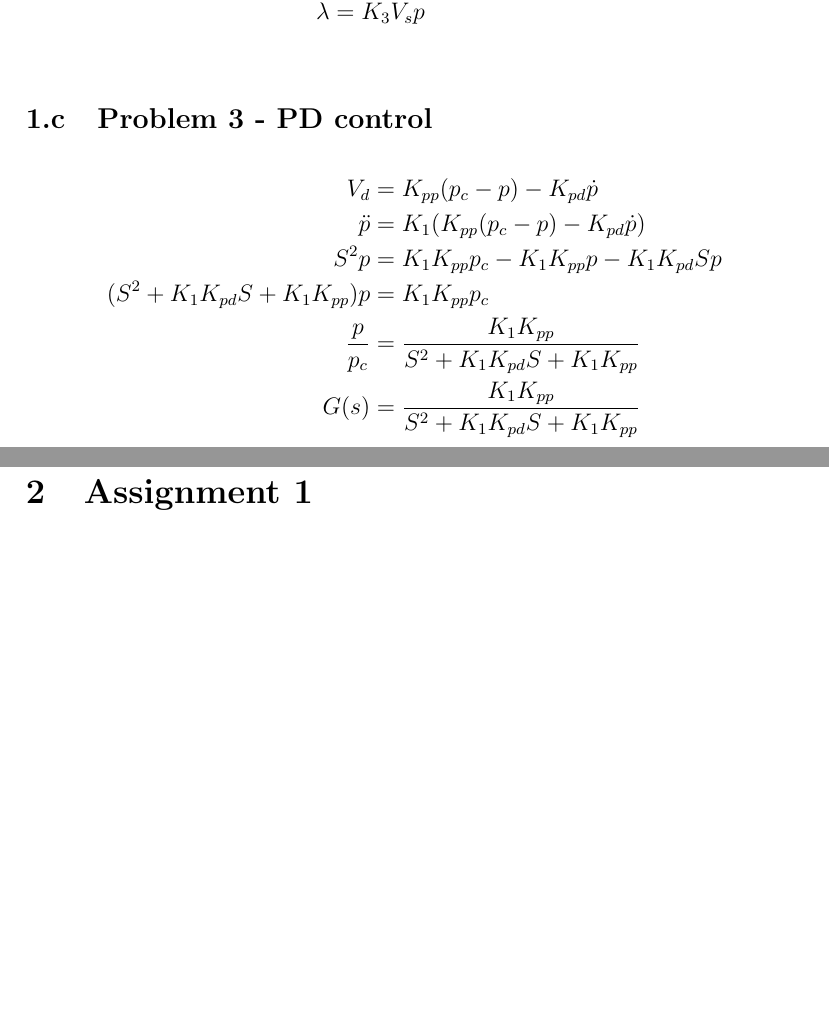
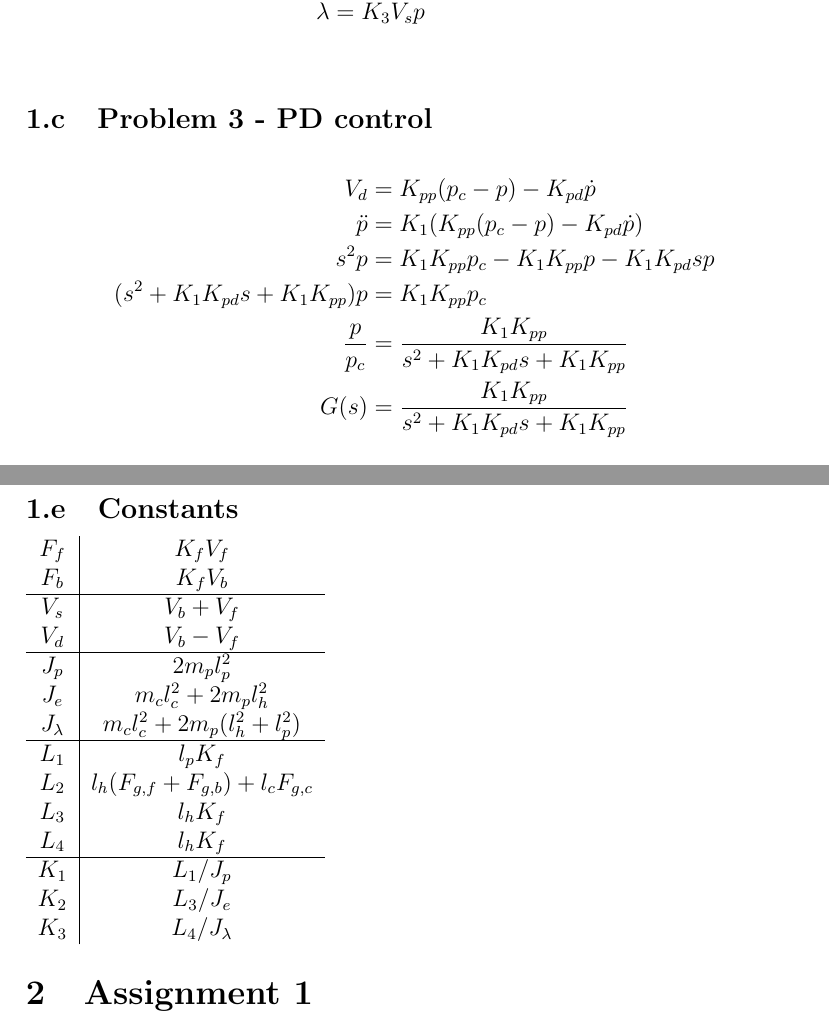
Before and after one commit to theodorklauritzen/TTK4115_Helikopter_lab, a LaTeX document (rapport/main.tex, which reads rapport/preparation1.tex): two parts of pages 3 and 4 of 5 before the commit and two parts of pages 3 and 5 of 5 after it, joined at a grey line, cut so that both start at the same text, the shorter picture padded with empty space. Compiled offline with pdfLaTeX.

Commit message:
feat: Add table with constants

```diff
--- a/rapport/preparation1.tex
+++ b/rapport/preparation1.tex
@@ -62,10 +62,10 @@
 \begin{align*}
     V_d &= K_{pp} (p_c - p) - K_{pd} \dot{p}\\
     \ddot{p} &= K_1 (K_{pp} (p_c - p) - K_{pd} \dot{p})\\
-    S^2 p &= K_1 K_{pp} p_c - K_1 K_{pp} p - K_1 K_{pd} S p\\
-    (S^2 + K_1 K_{pd} S + K_1 K_{pp}) p &= K_1 K_{pp} p_c\\
-    \frac{p}{p_c} &= \frac{K_1 K_{pp}}{S^2 + K_1 K_{pd} S + K_1 K_{pp}}\\
-    G(s) &= \frac{K_1 K_{pp}}{S^2 + K_1 K_{pd} S + K_1 K_{pp}}\\
+    s^2 p &= K_1 K_{pp} p_c - K_1 K_{pp} p - K_1 K_{pd} s p\\
+    (s^2 + K_1 K_{pd} s + K_1 K_{pp}) p &= K_1 K_{pp} p_c\\
+    \frac{p}{p_c} &= \frac{K_1 K_{pp}}{s^2 + K_1 K_{pd} s + K_1 K_{pp}}\\
+    G(s) &= \frac{K_1 K_{pp}}{s^2 + K_1 K_{pd} s + K_1 K_{pp}}\\
 \end{align*}
 
 \subsection{Problem 4 - Pole Placement}
@@ -93,3 +93,29 @@ pol(-1,-1) stable
 pol(-1, j) under dampened oscillations
 pol(-0.5+j, 0.5-j)
 pol(-j, j) Oscillations
+
+
+
+
+\subsection{Constants}
+
+\begin{tabular}{ c|c }
+    $F_f$ & $K_f V_f$ \\
+    $F_b$ & $K_f V_b$ \\
+    \hline
+    $V_s$ & $V_b + V_f$ \\
+    $V_d$ & $V_b - V_f$ \\
+    \hline
+    $J_p$ & $2 m_p l_p^2$ \\
+    $J_e$ & $m_c l_c^2 + 2 m_p l_h^2$ \\
+    $J_\lambda$ & $m_c l_c^2 + 2 m_p (l_h^2 + l_p^2)$ \\
+    \hline
+    $L_1$ & $l_p K_f$ \\
+    $L_2$ & $l_h (F_{g,f} + F_{g,b}) + l_c F_{g,c}$ \\
+    $L_3$ & $l_h K_f$ \\
+    $L_4$ & $l_h K_f$ \\
+    \hline
+    $K_1$ & $L_1 / J_p$ \\
+    $K_2$ & $L_3/J_e$ \\
+    $K_3$ & $L_4/J_\lambda$ \\
+\end{tabular}
```
